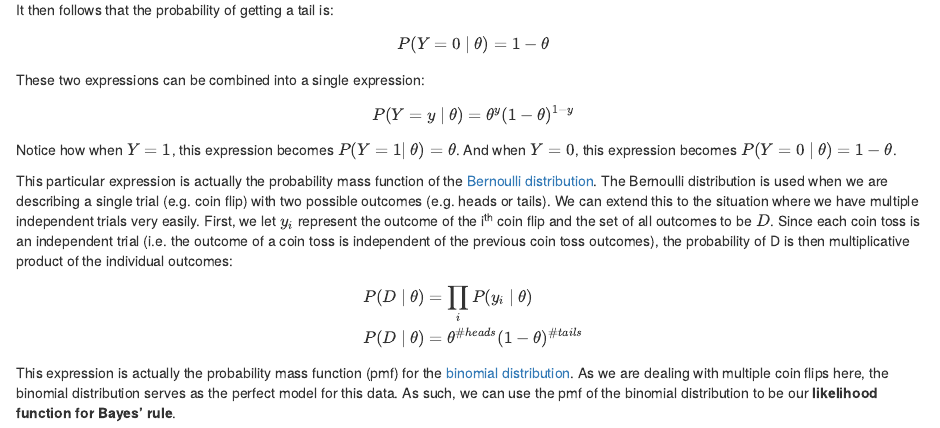
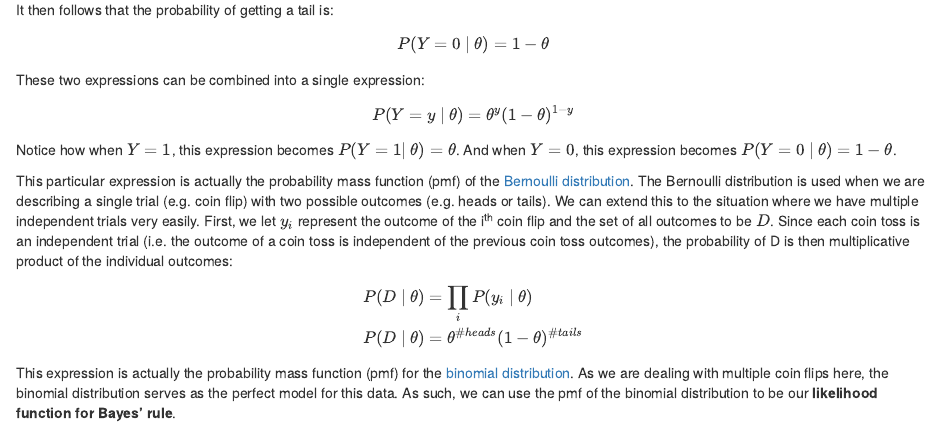
Before and after one commit to tinyheero/tinyheero.github.io, an R Markdown document (_rmd/how-to-bayesian-infer-101.Rmd): the page in a window 1100 px wide, from 3090 px down. Rendered offline with R 4.5, knitr and Pandoc, with nearby package versions; common packages that the code uses without loading them are loaded.

Commit message:
Update _rmd/how-to-bayesian-infer-101.Rmd

```diff
--- a/_rmd/how-to-bayesian-infer-101.Rmd
+++ b/_rmd/how-to-bayesian-infer-101.Rmd
@@ -149,7 +149,7 @@ $$P(Y = y\ |\ \theta) = \theta^{y}(1 - \theta)^{1 - y}$$
 
 Notice how when <span class="inlinecode">$Y = 1$</span>, this expression becomes <span class="inlinecode">$P(Y = 1 |\ \theta) = \theta$</span>. And when <span class="inlinecode">$Y = 0$</span>, this expression becomes <span class="inlinecode">$P(Y = 0\ |\ \theta) = 1 - \theta$</span>.
 
-This particular expression is actually the probability mass function of the [Bernoulli distribution](https://en.wikipedia.org/wiki/Bernoulli_distribution). The Bernoulli distribution is used when we are describing a single trial (e.g. coin flip) with two possible outcomes (e.g. heads or tails). We can extend this to the situation where we have multiple independent trials very easily. First, we let <span class="inlinecode">$y_{i}$</span> represent the outcome of the i<sup>th</sup> coin flip and the set of all outcomes to be <span class="inlinecode">$D$</span>. Since each coin toss is an independent trial (i.e. the outcome of a coin toss is independent of the previous coin toss outcomes), the probability of <span class="inlinecode">D</span> is then multiplicative product of the individual outcomes:
+This particular expression is actually the probability mass function (pmf) of the [Bernoulli distribution](https://en.wikipedia.org/wiki/Bernoulli_distribution). The Bernoulli distribution is used when we are describing a single trial (e.g. coin flip) with two possible outcomes (e.g. heads or tails). We can extend this to the situation where we have multiple independent trials very easily. First, we let <span class="inlinecode">$y_{i}$</span> represent the outcome of the i<sup>th</sup> coin flip and the set of all outcomes to be <span class="inlinecode">$D$</span>. Since each coin toss is an independent trial (i.e. the outcome of a coin toss is independent of the previous coin toss outcomes), the probability of <span class="inlinecode">D</span> is then multiplicative product of the individual outcomes:
 
 <div>
 $$\begin{align}
```
